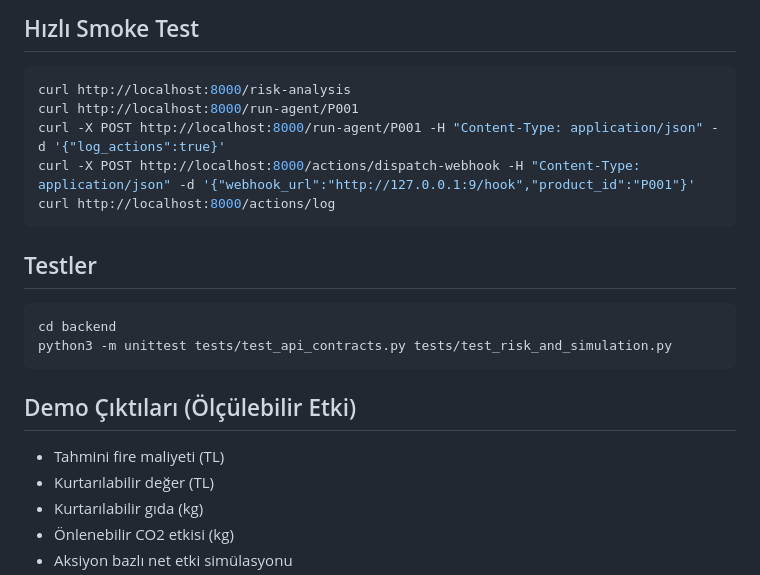
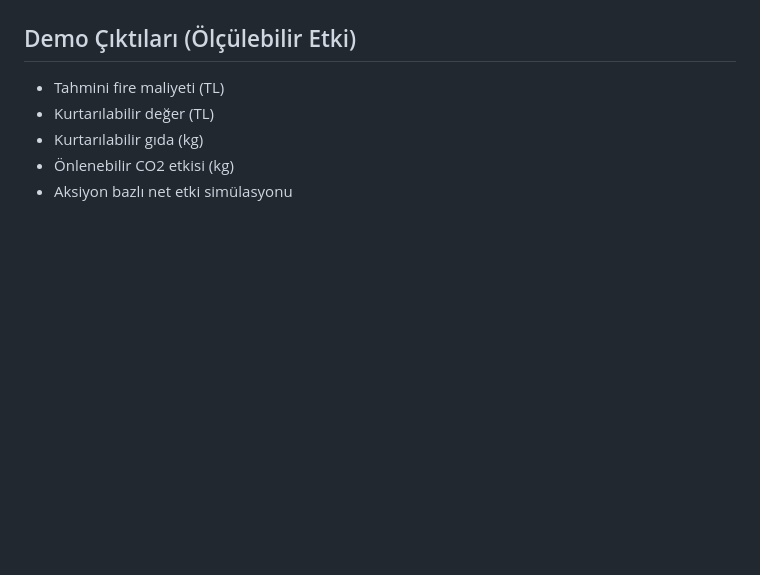
Before and after one commit to yigitefeahi/fireradaraihackathon, a Markdown page: README.md, the part around one of its changes. GitHub-like rendering; blank space fills up the shorter version.

````diff
--- a/README.md
+++ b/README.md
@@ -177,19 +97,3 @@ FRONTEND_URL=https://your-frontend-domain
-## Hızlı Smoke Test
-
-```bash
-curl http://localhost:8000/risk-analysis
-curl http://localhost:8000/run-agent/P001
-curl -X POST http://localhost:8000/run-agent/P001 -H "Content-Type: application/json" -d '{"log_actions":true}'
-curl -X POST http://localhost:8000/actions/dispatch-webhook -H "Content-Type: application/json" -d '{"webhook_url":"http://127.0.0.1:9/hook","product_id":"P001"}'
-curl http://localhost:8000/actions/log
-```
-
-## Testler
-
-```bash
-cd backend
-python3 -m unittest tests/test_api_contracts.py tests/test_risk_and_simulation.py
-```
 
 ## Demo Çıktıları (Ölçülebilir Etki)
 
````
Also changed, not shown: other parts of README.md (+0 -80 lines).
